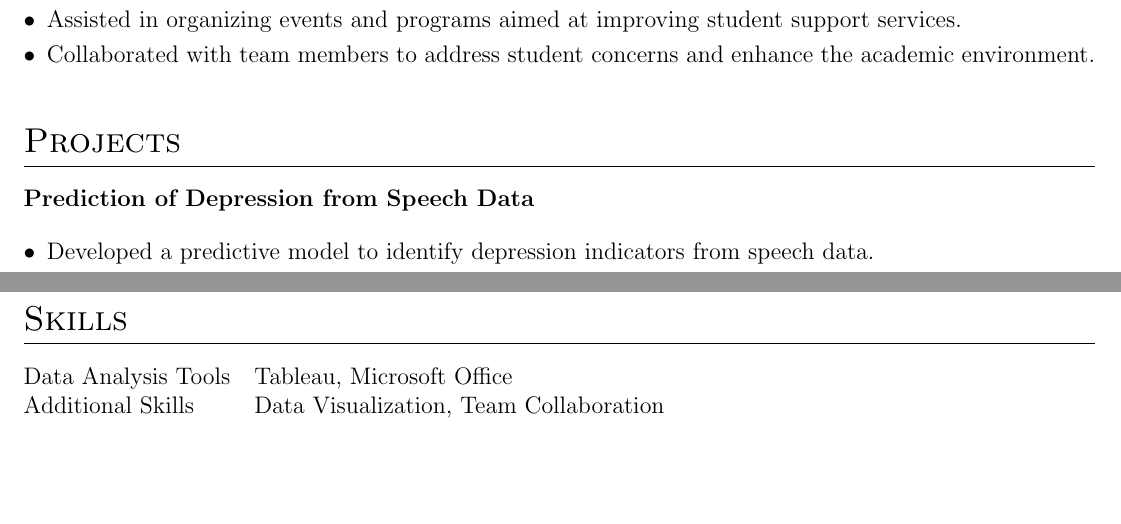
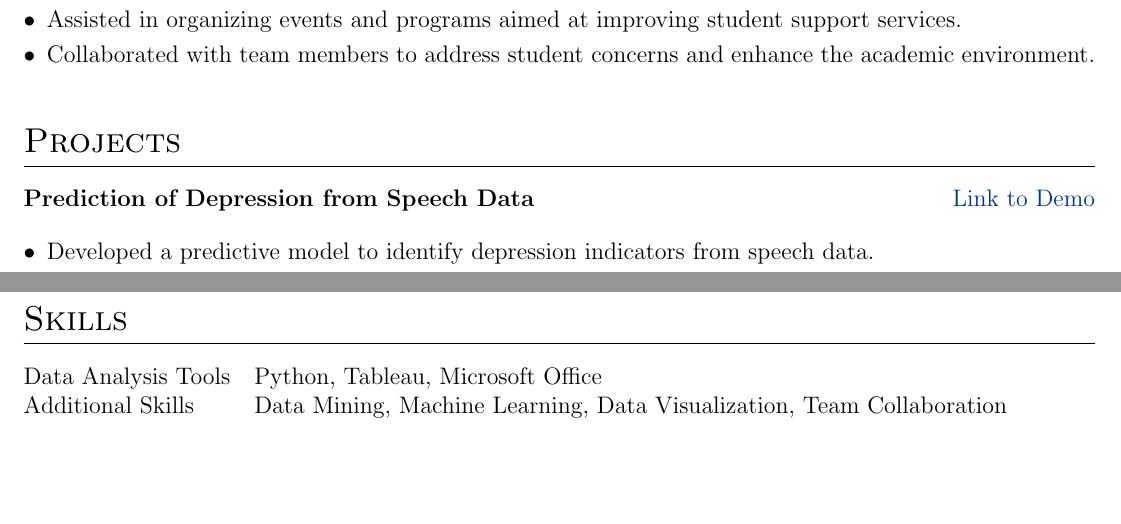
Before and after one commit to rizkyyanuark/cv, a LaTeX CV (cv.tex): two parts of pages 1 and 2 of 2, joined at a grey line, cut so that both start at the same text. Compiled offline with pdfLaTeX.

Commit message:
Update cv.tex

```diff
--- a/cv.tex
+++ b/cv.tex
@@ -161,7 +161,7 @@ I am a dedicated and detail-oriented undergraduate student pursuing a Bachelor's
 \section{Projects}
 
 \begin{tabularx}{\linewidth}{ @{}l r@{} }
-\textbf{Prediction of Depression from Speech Data} & \\[3.75pt]
+\textbf{Prediction of Depression from Speech Data} & \hfill \href{https://github.com/rizkyyanuark/PrediksiDepression-DataSpeech}{Link to Demo} \\[3.75pt]
 \multicolumn{2}{@{}X@{}}{
 \begin{itemize}[nosep,after=\strut, leftmargin=1em, itemsep=3pt]
     \item Developed a predictive model to identify depression indicators from speech data.
@@ -200,8 +200,8 @@ I am a dedicated and detail-oriented undergraduate student pursuing a Bachelor's
 %----------------------------------------------------------------------------------------
 \section{Skills}
 \begin{tabularx}{\linewidth}{@{}l X@{}}
-Data Analysis Tools &  \normalsize{Tableau, Microsoft Office} \\
-Additional Skills  &  \normalsize{Data Visualization, Team Collaboration} \\
+Data Analysis Tools &  \normalsize{Python, Tableau, Microsoft Office} \\
+Additional Skills  &  \normalsize{Data Mining, Machine Learning, Data Visualization,  Team Collaboration} \\
 \end{tabularx}
 
 \vfill
```
Also changed, not shown: cv.tex (2 more changed lines).
